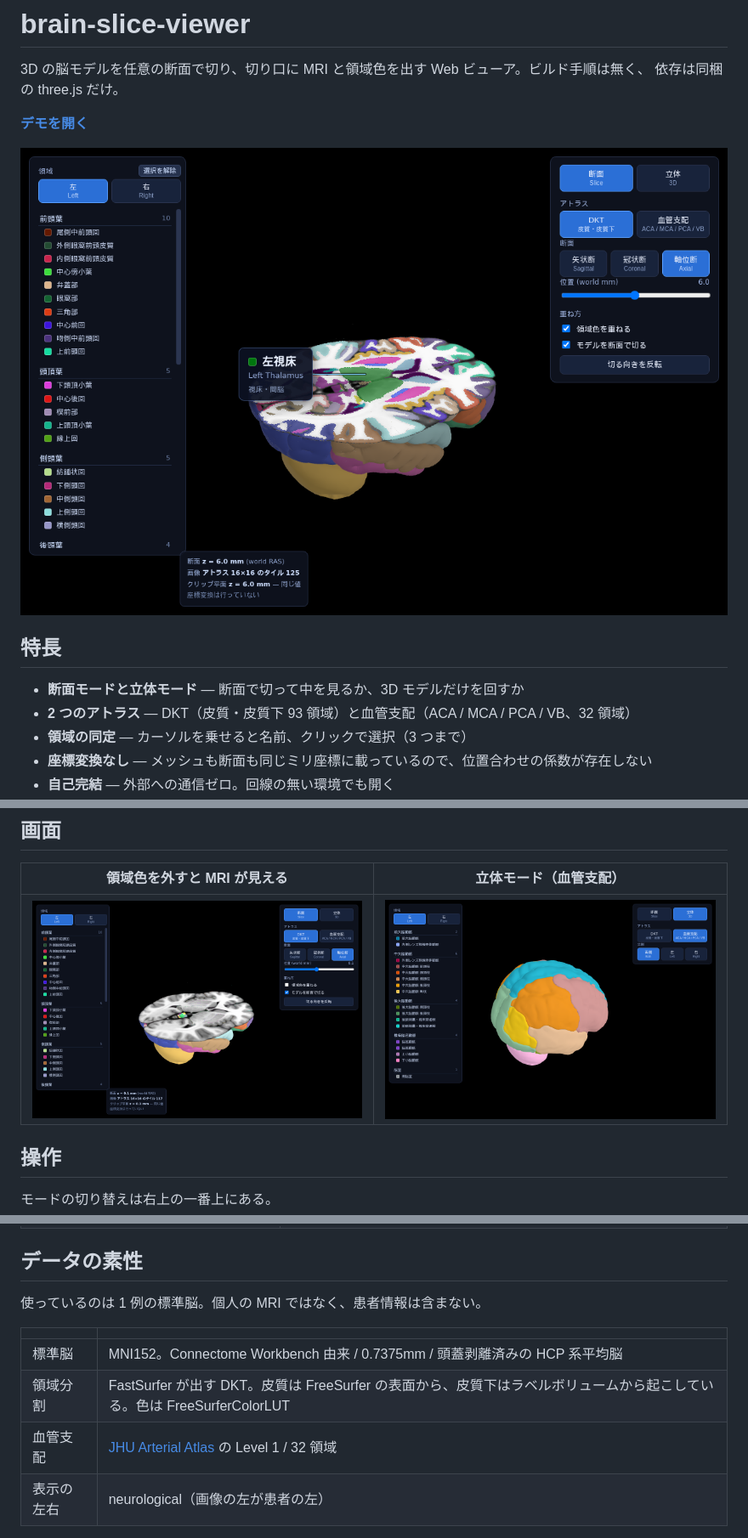
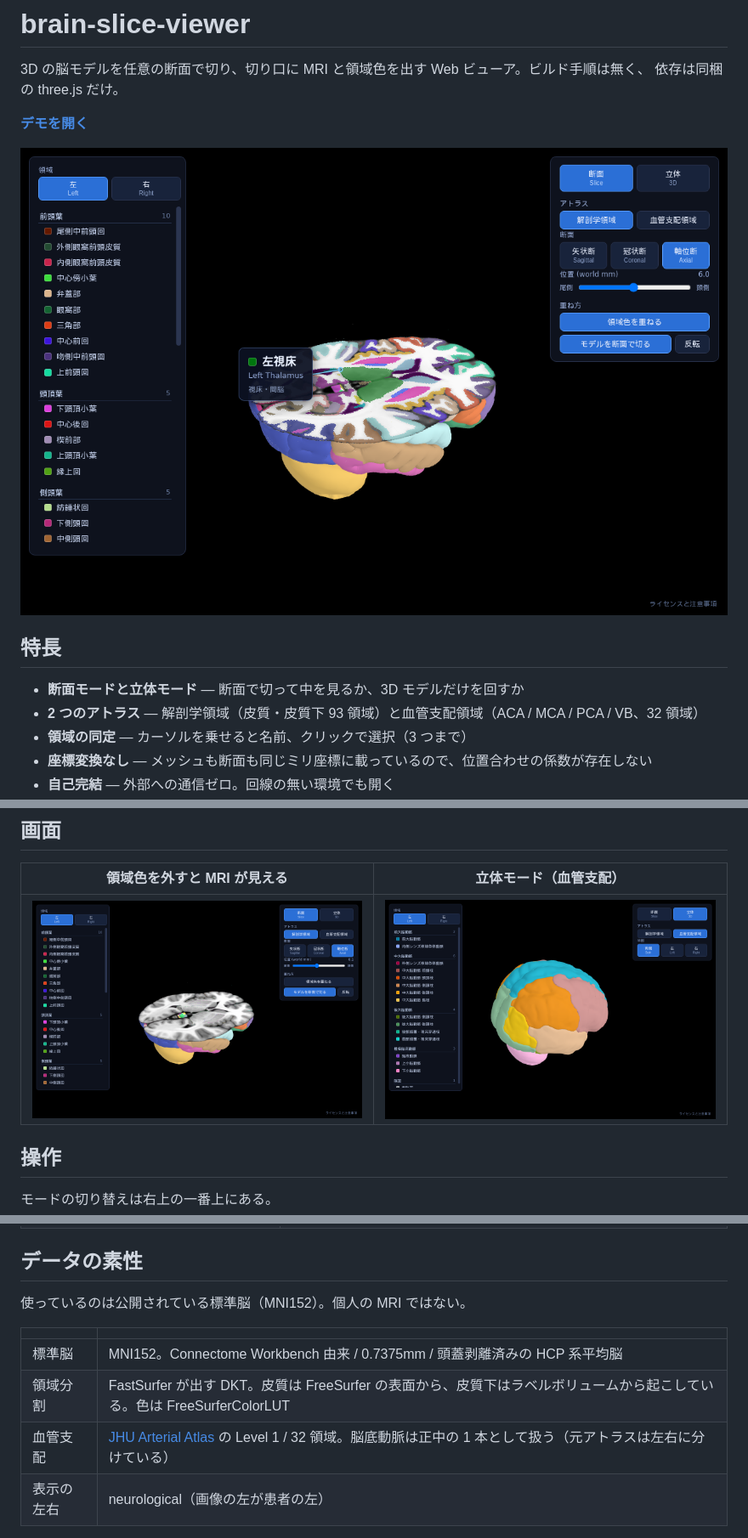
Before and after one commit to tontonkurakura/brain-slice-viewer, a Markdown page: README.md, 3 parts joined by grey strips. Shown at 85% size. Rendered like a GitHub page; pictures changed too: docs/screenshot-mri.png, docs/screenshot-slice.png, docs/screenshot-solid.png.

```diff
--- a/README.md
+++ b/README.md
@@ -10,7 +10,7 @@
 ## 特長
 
 - **断面モードと立体モード** — 断面で切って中を見るか、3D モデルだけを回すか
-- **2 つのアトラス** — DKT（皮質・皮質下 93 領域）と血管支配（ACA / MCA / PCA / VB、32 領域）
+- **2 つのアトラス** — 解剖学領域（皮質・皮質下 93 領域）と血管支配領域（ACA / MCA / PCA / VB、32 領域）
 - **領域の同定** — カーソルを乗せると名前、クリックで選択（3 つまで）
 - **座標変換なし** — メッシュも断面も同じミリ座標に載っているので、位置合わせの係数が存在しない
 - **自己完結** — 外部への通信ゼロ。回線の無い環境でも開く
@@ -132,13 +132,13 @@ three.js に固有なのはテクスチャアトラスの貼り方くらいで
 
 ## データの素性
 
-使っているのは 1 例の標準脳。個人の MRI ではなく、患者情報は含まない。
+使っているのは公開されている標準脳（MNI152）。個人の MRI ではない。
 
 | | |
 |---|---|
 | 標準脳 | MNI152。Connectome Workbench 由来 / 0.7375mm / 頭蓋剥離済みの HCP 系平均脳 |
 | 領域分割 | FastSurfer が出す DKT。皮質は FreeSurfer の表面から、皮質下はラベルボリュームから起こしている。色は FreeSurferColorLUT |
-| 血管支配 | [JHU Arterial Atlas](https://github.com/Chin-Fu-Liu/Arterial_Atlas) の Level 1 / 32 領域 |
+| 血管支配 | [JHU Arterial Atlas](https://github.com/Chin-Fu-Liu/Arterial_Atlas) の Level 1 / 32 領域。脳底動脈は正中の 1 本として扱う（元アトラスは左右に分けている） |
 | 表示の左右 | neurological（画像の左が患者の左） |
 
 血管支配アトラスは、どの動脈が詰まるとどこが傷むかを脳全体に塗り分けた地図で、同梱しているものは
```
Also changed, not shown: other parts of README.md (+2 -1 lines), docs/spec.md (+1 -1 lines), 1 other file.
